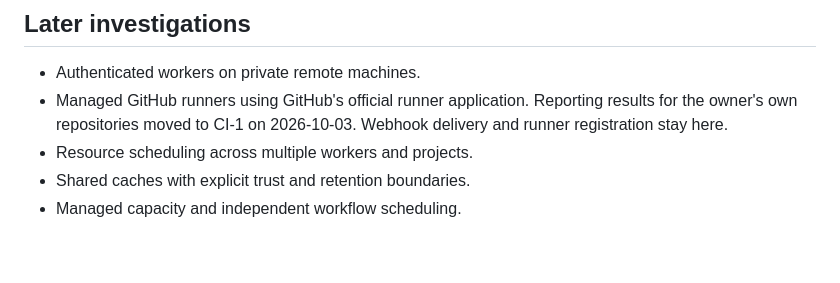
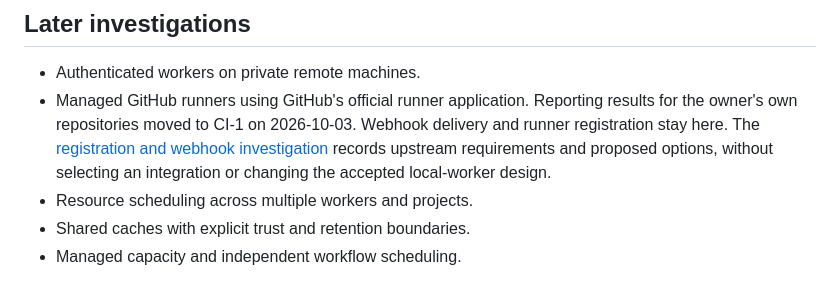
Before and after one commit to moonbase2090/rookrunner, a Markdown page: docs/roadmap.md, the part around the change. Rendered like a GitHub page; blank space fills up the shorter version.

Commit message:
Document managed runner registration and webhook options

```diff
--- a/docs/roadmap.md
+++ b/docs/roadmap.md
@@ -202,6 +202,9 @@ Public publishing is a separate step after the preview artifact is reviewable.
 - Managed GitHub runners using GitHub's official runner application.
   Reporting results for the owner's own repositories moved to CI-1 on
   2026-10-03. Webhook delivery and runner registration stay here.
+  The [registration and webhook investigation](research/managed-github-runners.md)
+  records upstream requirements and proposed options, without selecting an
+  integration or changing the accepted local-worker design.
 - Resource scheduling across multiple workers and projects.
 - Shared caches with explicit trust and retention boundaries.
 - Managed capacity and independent workflow scheduling.
```
Also changed, not shown: docs/research/managed-github-runners.md (added, +177 -0 lines).
